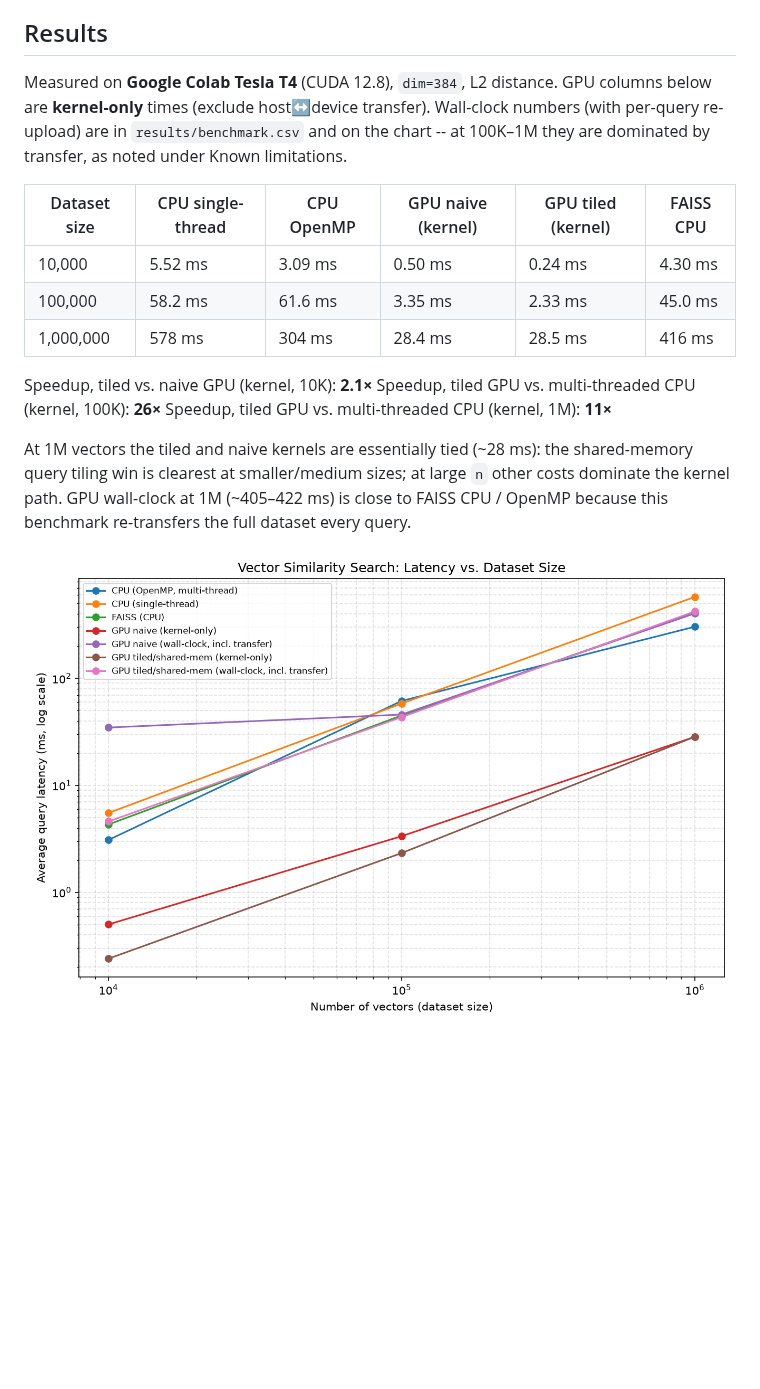
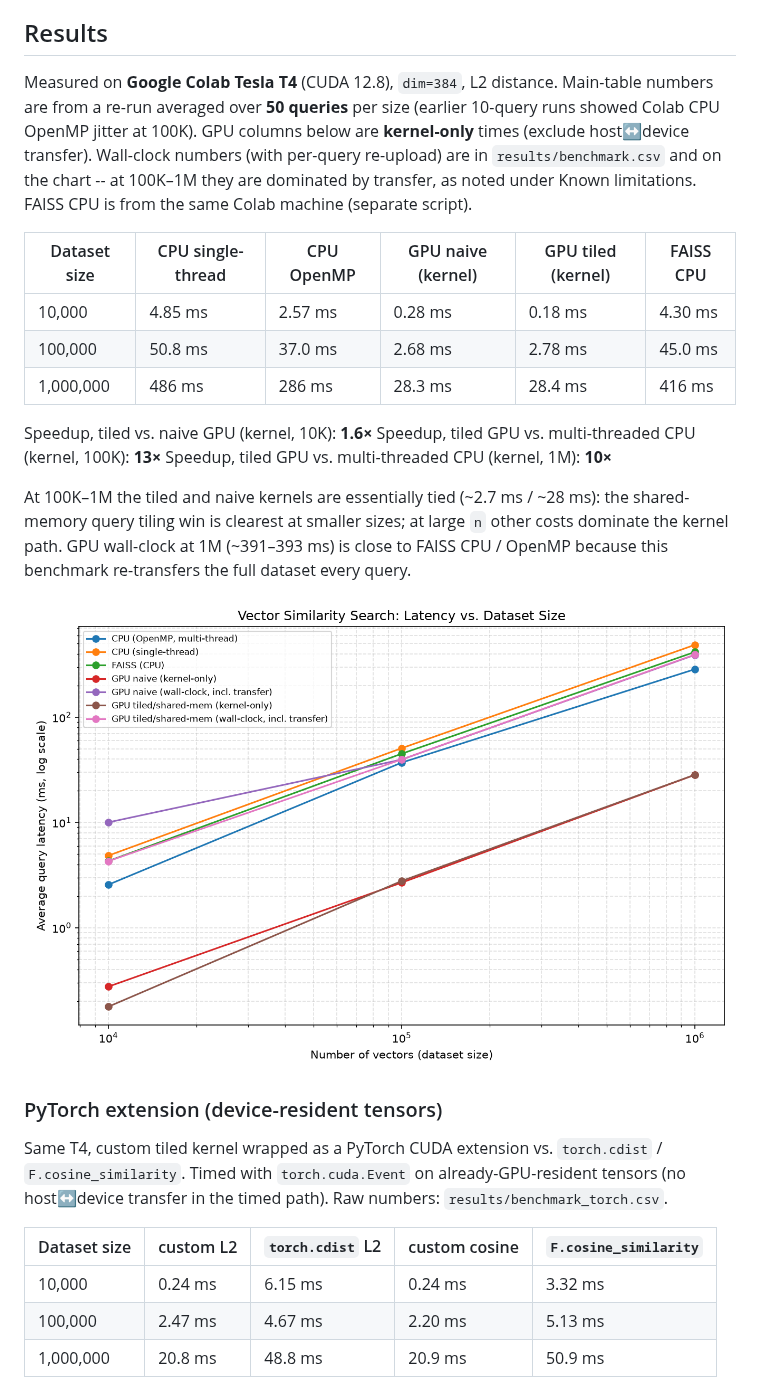
Before and after one commit to amberfxy/vector-search-cuda, a Markdown page: README.md, the part around one of its changes. GitHub-like rendering; pictures changed too: results/latency_chart.png; blank space fills up the shorter version.

```diff
--- a/README.md
+++ b/README.md
@@ -235,25 +235,41 @@ paper over)
 ## Results
 
 Measured on **Google Colab Tesla T4** (CUDA 12.8), `dim=384`, L2 distance.
+Main-table numbers are from a re-run averaged over **50 queries** per size
+(earlier 10-query runs showed Colab CPU OpenMP jitter at 100K).
 GPU columns below are **kernel-only** times (exclude host↔device transfer).
 Wall-clock numbers (with per-query re-upload) are in `results/benchmark.csv`
 and on the chart -- at 100K–1M they are dominated by transfer, as noted under
-Known limitations.
+Known limitations. FAISS CPU is from the same Colab machine (separate script).
 
 | Dataset size | CPU single-thread | CPU OpenMP | GPU naive (kernel) | GPU tiled (kernel) | FAISS CPU |
 |---|---|---|---|---|---|
-| 10,000    | 5.52 ms | 3.09 ms | 0.50 ms | 0.24 ms | 4.30 ms |
-| 100,000   | 58.2 ms | 61.6 ms | 3.35 ms | 2.33 ms | 45.0 ms |
-| 1,000,000 | 578 ms | 304 ms | 28.4 ms | 28.5 ms | 416 ms |
+| 10,000    | 4.85 ms | 2.57 ms | 0.28 ms | 0.18 ms | 4.30 ms |
+| 100,000   | 50.8 ms | 37.0 ms | 2.68 ms | 2.78 ms | 45.0 ms |
+| 1,000,000 | 486 ms | 286 ms | 28.3 ms | 28.4 ms | 416 ms |
 
-Speedup, tiled vs. naive GPU (kernel, 10K): **2.1×**
-Speedup, tiled GPU vs. multi-threaded CPU (kernel, 100K): **26×**
-Speedup, tiled GPU vs. multi-threaded CPU (kernel, 1M): **11×**
+Speedup, tiled vs. naive GPU (kernel, 10K): **1.6×**
+Speedup, tiled GPU vs. multi-threaded CPU (kernel, 100K): **13×**
+Speedup, tiled GPU vs. multi-threaded CPU (kernel, 1M): **10×**
 
-At 1M vectors the tiled and naive kernels are essentially tied (~28 ms): the
-shared-memory query tiling win is clearest at smaller/medium sizes; at large
-`n` other costs dominate the kernel path. GPU wall-clock at 1M (~405–422 ms)
-is close to FAISS CPU / OpenMP because this benchmark re-transfers the full
+At 100K–1M the tiled and naive kernels are essentially tied (~2.7 ms / ~28 ms):
+the shared-memory query tiling win is clearest at smaller sizes; at large `n`
+other costs dominate the kernel path. GPU wall-clock at 1M (~391–393 ms) is
+close to FAISS CPU / OpenMP because this benchmark re-transfers the full
 dataset every query.
 
 ![latency chart](results/latency_chart.png)
+
+### PyTorch extension (device-resident tensors)
+
+Same T4, custom tiled kernel wrapped as a PyTorch CUDA extension vs.
+`torch.cdist` / `F.cosine_similarity`. Timed with `torch.cuda.Event` on
+already-GPU-resident tensors (no host↔device transfer in the timed path).
+Raw numbers: `results/benchmark_torch.csv`.
+
+| Dataset size | custom L2 | `torch.cdist` L2 | custom cosine | `F.cosine_similarity` |
+|---|---|---|---|---|
+| 10,000    | 0.24 ms | 6.15 ms | 0.24 ms | 3.32 ms |
+| 100,000   | 2.47 ms | 4.67 ms | 2.20 ms | 5.13 ms |
+| 1,000,000 | 20.8 ms | 48.8 ms | 20.9 ms | 50.9 ms |
+
```
Also changed, not shown: other parts of README.md (+6 -0 lines), pytorch_ext/README.md (+15 -20 lines), results/latency_chart_torch.png (added), 3 other files.
